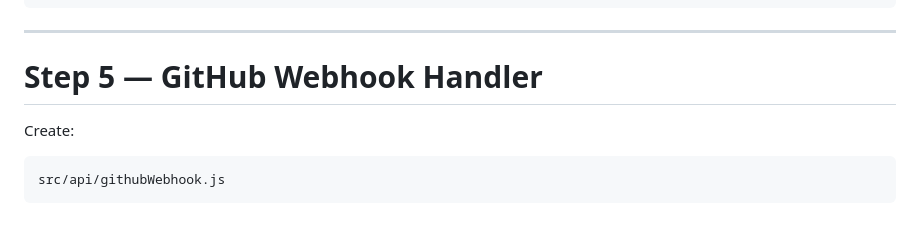
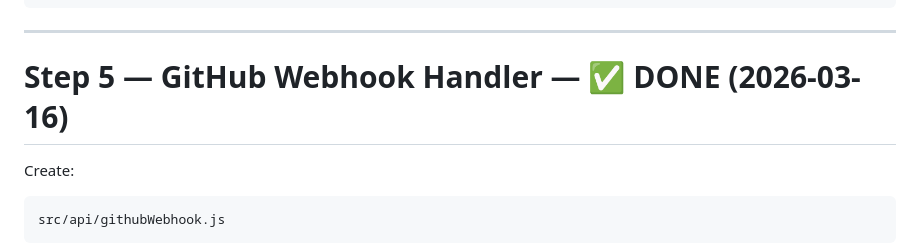
Before and after one commit to crosshj/parascene-provider-local, a Markdown page: _docs/BUILD_SHEET.md, the part around the change. Drawn GitHub-style; blank space fills up the shorter version.

```diff
--- a/_docs/BUILD_SHEET.md
+++ b/_docs/BUILD_SHEET.md
@@ -124,7 +124,7 @@ Return JSON:
 
 ---
 
-# Step 5 — GitHub Webhook Handler
+# Step 5 — GitHub Webhook Handler — ✅ DONE (2026-03-16)
 
 Create:
 
```
Also changed, not shown: _docs/PLAN_service.md (+1 -1 lines), _docs/ROLLOUT.md (+1 -1 lines).
